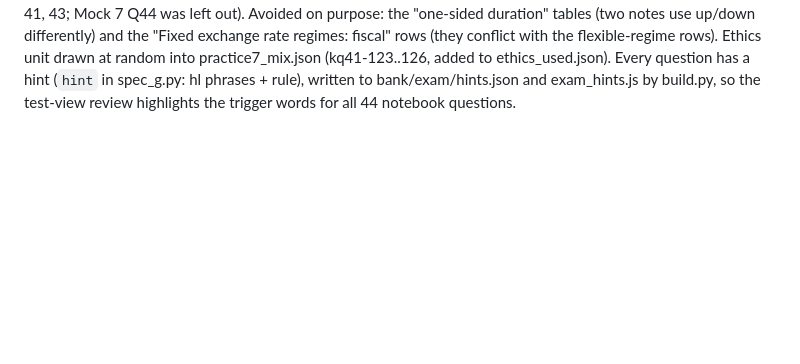
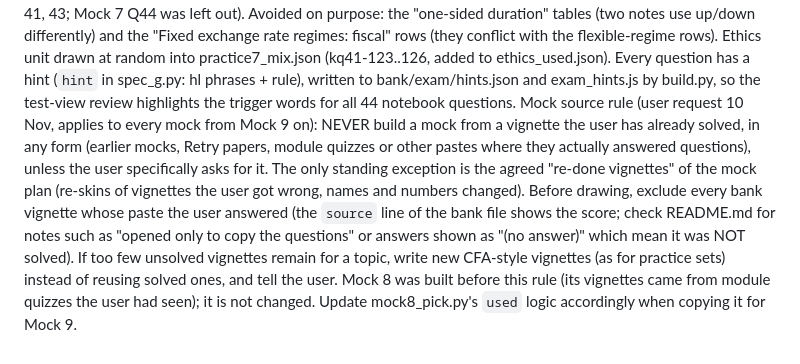
Before and after one commit to jisoo95681/jimin, a Markdown page: CLAUDE.md, the part around the change. Rendered like a GitHub page; blank space fills up the shorter version.

Commit message:
Record rule: never reuse already-solved vignettes in new mocks unless asked
Co-Authored-By: Claude Sonnet 5.5 <noreply@anthropic.com>
Claude-Session: https://claude.ai/code/session_01F2TRiKrZPFK6G8wEApnUzn

```diff
--- a/CLAUDE.md
+++ b/CLAUDE.md
@@ -42,3 +42,4 @@ Exam table alignment (user request 10 Nov, v209): every column must align the sa
 Exam review in test view (user request 10 Nov, v210): after Finish Test, the result screen has "Review all questions in test view" (`examReview` in index.html): same two panes as the test, every question shows Your answer / Correct answer, option colours, the explanation and a Trigger box; tapping a question highlights in the vignette (and in the stem) the words that point to the answer. Trigger data = `EXAM_HINTS` in `exam_hints.js`, keyed "setId:questionNumber" ({hl: exact phrases, "@row:Label" shades a table row; rule}); source file bank/exam/hints.json (copy into exam_hints.js as `const EXAM_HINTS = ...;`, also listed in sw.js FILES). Questions without an entry get the 2 best word-overlap lines shaded automatically with a note saying so. Hints exist so far only for the 15 wrong questions of practice sets 1-2. When building any set or mock, add hints for every question (phrases must appear word for word in the vignette body or question text; check this in the build). The answers string (all 44/48 picks) stays on the result screen (Copy button) and under "My answers" in the review.
 Mock 8 change (10 Nov, v211): V1 (Derivatives) is now an options vignette (opt-athena, Messer Q34, 36, 37, 38) and V4 (Quantitative Methods) a time-series vignette (ts-taylor, Maclaurin Q56-59), both drawn at random and spliced in place by bank/exam/mock8_swap.py; new key BAABACCBABCBCCABCBABBACABCAABCABAABCCAACABBB (details in bank/README.md). `set.resetAns` (list of question numbers) drops saved answers and flags of replaced questions when `set.rev` changes. The 10 Nov Time-Series and Contingent Claims quizzes are saved in bank/nov10_timeseries.json and bank/nov10_options.json (single questions grouped into vignettes, essays turned into multiple choice, graphs described in words). For Mock 9 onward add the Mock 8 ids (including ts-taylor and opt-athena) to the `used` set in mock8_pick.py.
 Practice set 7 (user request 10 Nov, v212): id pq7, 48 questions (44 + 4 Ethics), 144 min, built by bank/exam/build.py from bank/exam/spec_g.py (12 vignettes, names changed, no calculations). Half the questions test relationships in the key notes' "Main tables to remember" (`KQ_MAIN_TABLES` in keyq.js: regression problems/DW zones, crisis signals, carry trade, Mundell-Fleming, growth theories, JV methods, translation, stock compensation/pension/windfall, option and bond values, OAS, convertible, term structure models, spreads, CDS tables, forward Q vs F, Greeks, convenience yield, investment style); the rest are theory questions from the notes plus 12 theory questions the user got wrong earlier (pq1: Q17, 33, 37; pq2: Q10, 12, 16, 22, 34; Mock 7: Q20, 38, 41, 43; Mock 7 Q44 was left out). Avoided on purpose: the "one-sided duration" tables (two notes use up/down differently) and the "Fixed exchange rate regimes: fiscal" rows (they conflict with the flexible-regime rows). Ethics unit drawn at random into practice7_mix.json (kq41-123..126, added to ethics_used.json). Every question has a hint (`hint` in spec_g.py: hl phrases + rule), written to bank/exam/hints.json and exam_hints.js by build.py, so the test-view review highlights the trigger words for all 44 notebook questions.
+Mock source rule (user request 10 Nov, applies to every mock from Mock 9 on): NEVER build a mock from a vignette the user has already solved, in any form (earlier mocks, Retry papers, module quizzes or other pastes where they actually answered questions), unless the user specifically asks for it. The only standing exception is the agreed "re-done vignettes" of the mock plan (re-skins of vignettes the user got wrong, names and numbers changed). Before drawing, exclude every bank vignette whose paste the user answered (the `source` line of the bank file shows the score; check README.md for notes such as "opened only to copy the questions" or answers shown as "(no answer)" which mean it was NOT solved). If too few unsolved vignettes remain for a topic, write new CFA-style vignettes (as for practice sets) instead of reusing solved ones, and tell the user. Mock 8 was built before this rule (its vignettes came from module quizzes the user had seen); it is not changed. Update mock8_pick.py's `used` logic accordingly when copying it for Mock 9.
```
